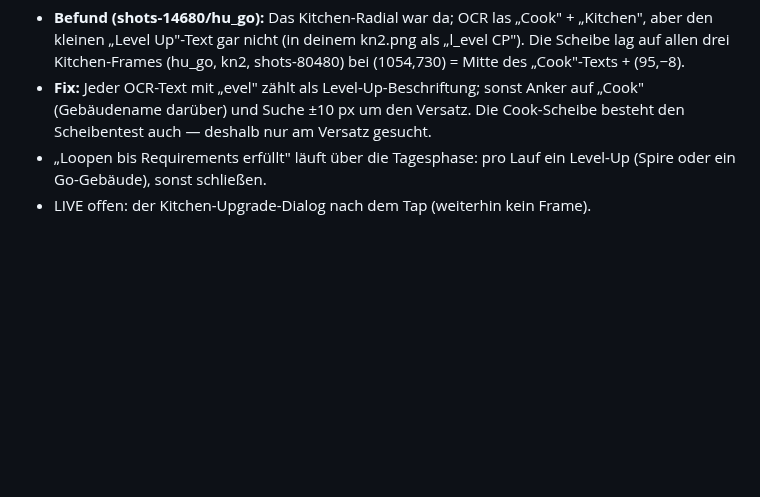
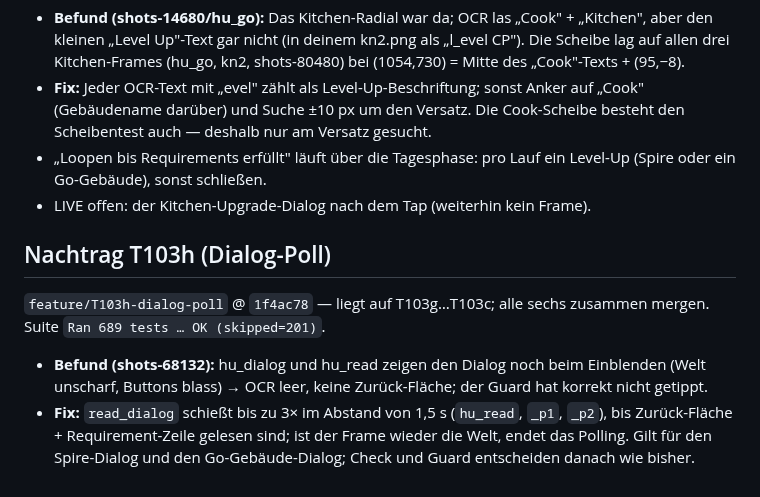
Before and after one commit to SiLeet/spectre, a Markdown page: docs/reports/claude-wave-7-corrections.md, the part around the change. Rendered like a GitHub page; blank space fills up the shorter version.

Commit message:
docs(reports): wave-7 corrections, T103h addendum
Co-Authored-By: Claude Opus 5.5 <noreply@anthropic.com>

```diff
--- a/docs/reports/claude-wave-7-corrections.md
+++ b/docs/reports/claude-wave-7-corrections.md
@@ -146,3 +146,10 @@ Die „Build"-Bubble bei Boden-Taps (helr0/helr1) ist nicht eingebaut — sie ge
 - **Fix:** Jeder OCR-Text mit „evel" zählt als Level-Up-Beschriftung; sonst Anker auf „Cook" (Gebäudename darüber) und Suche ±10 px um den Versatz. Die Cook-Scheibe besteht den Scheibentest auch — deshalb nur am Versatz gesucht.
 - „Loopen bis Requirements erfüllt" läuft über die Tagesphase: pro Lauf ein Level-Up (Spire oder ein Go-Gebäude), sonst schließen.
 - LIVE offen: der Kitchen-Upgrade-Dialog nach dem Tap (weiterhin kein Frame).
+
+## Nachtrag T103h (Dialog-Poll)
+
+`feature/T103h-dialog-poll` @ `1f4ac78` — liegt auf T103g…T103c; alle sechs zusammen mergen. Suite `Ran 689 tests … OK (skipped=201)`.
+
+- **Befund (shots-68132):** hu_dialog und hu_read zeigen den Dialog noch beim Einblenden (Welt unscharf, Buttons blass) → OCR leer, keine Zurück-Fläche; der Guard hat korrekt nicht getippt.
+- **Fix:** `read_dialog` schießt bis zu 3× im Abstand von 1,5 s (`hu_read`, `_p1`, `_p2`), bis Zurück-Fläche + Requirement-Zeile gelesen sind; ist der Frame wieder die Welt, endet das Polling. Gilt für den Spire-Dialog und den Go-Gebäude-Dialog; Check und Guard entscheiden danach wie bisher.
```
